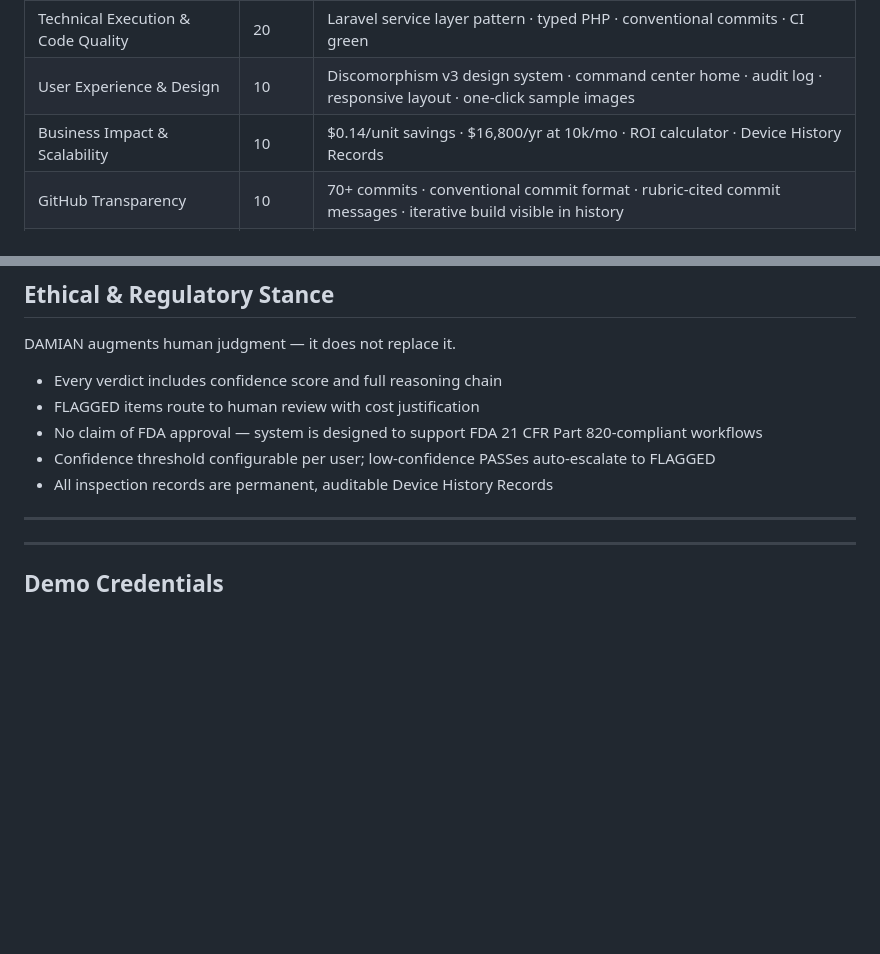
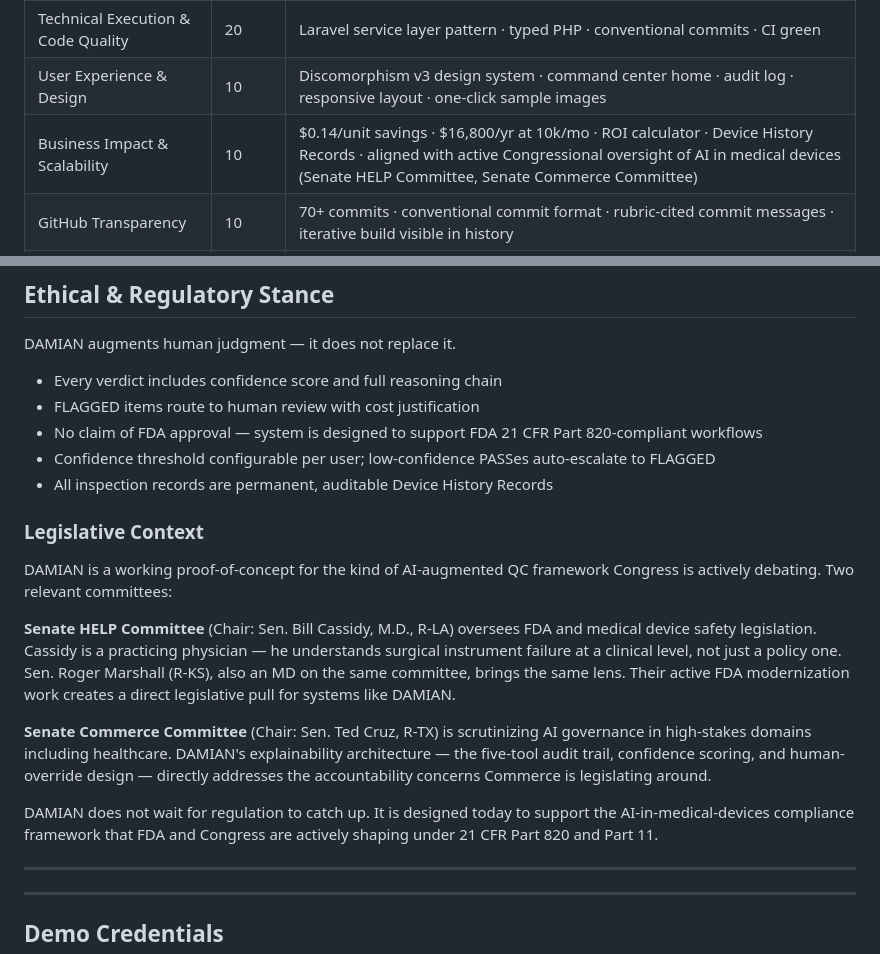
Before and after one commit to vincentdr-code/cosmas-surgical-qc, a Markdown page: README.md, 2 parts joined by grey strips. Rendered like a GitHub page; blank space fills up the shorter version.

```diff
--- a/README.md
+++ b/README.md
@@ -259,7 +259,7 @@ Tests cover: login page loads · auth-protected routes redirect · `/api/v1/heal
 | **AI Feature Innovation & Integration** | **20** | **Claude tool-use agentic loop · YOLOv8s computer vision · FMEA + Bayesian CRS · EV cost matrix · regulatory context lookup** |
 | Technical Execution & Code Quality | 20 | Laravel service layer pattern · typed PHP · conventional commits · CI green |
 | User Experience & Design | 10 | Discomorphism v3 design system · command center home · audit log · responsive layout · one-click sample images |
-| Business Impact & Scalability | 10 | $0.14/unit savings · $16,800/yr at 10k/mo · ROI calculator · Device History Records |
+| Business Impact & Scalability | 10 | $0.14/unit savings · $16,800/yr at 10k/mo · ROI calculator · Device History Records · aligned with active Congressional oversight of AI in medical devices (Senate HELP Committee, Senate Commerce Committee) |
 | GitHub Transparency | 10 | 70+ commits · conventional commit format · rubric-cited commit messages · iterative build visible in history |
 | Documentation & Communication | 10 | This README · How It Works public page · agent chain visible in results view · regulatory citations in every report |
 | Deployment & Live Demo | 10 | Live at https://cosmas-damian.duckdns.org · AWS Free Tier · HTTPS · no excuses needed |
@@ -275,6 +275,16 @@ DAMIAN augments human judgment — it does not replace it.
 - No claim of FDA approval — system is designed to support FDA 21 CFR Part 820-compliant workflows
 - Confidence threshold configurable per user; low-confidence PASSes auto-escalate to FLAGGED
 - All inspection records are permanent, auditable Device History Records
+
+### Legislative Context
+
+DAMIAN is a working proof-of-concept for the kind of AI-augmented QC framework Congress is actively debating. Two relevant committees:
+
+**Senate HELP Committee** (Chair: Sen. Bill Cassidy, M.D., R-LA) oversees FDA and medical device safety legislation. Cassidy is a practicing physician — he understands surgical instrument failure at a clinical level, not just a policy one. Sen. Roger Marshall (R-KS), also an MD on the same committee, brings the same lens. Their active FDA modernization work creates a direct legislative pull for systems like DAMIAN.
+
+**Senate Commerce Committee** (Chair: Sen. Ted Cruz, R-TX) is scrutinizing AI governance in high-stakes domains including healthcare. DAMIAN's explainability architecture — the five-tool audit trail, confidence scoring, and human-override design — directly addresses the accountability concerns Commerce is legislating around.
+
+DAMIAN does not wait for regulation to catch up. It is designed today to support the AI-in-medical-devices compliance framework that FDA and Congress are actively shaping under 21 CFR Part 820 and Part 11.
 
 ---
 
```
